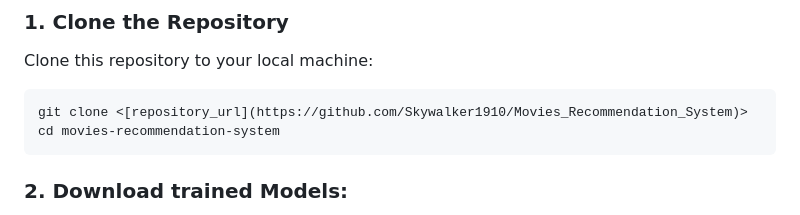
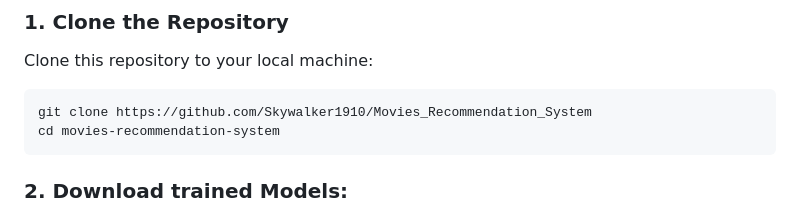
Before and after one commit to Skywalker1910/Movies_Recommendation_System, a Markdown page: README.md, the part around the change. Rendered like a GitHub page.

````diff
--- a/README.md
+++ b/README.md
@@ -25,7 +25,7 @@ This project is a **Movie Recommendation System** that provides personalized mov
 ### 1. Clone the Repository
 Clone this repository to your local machine:
 ```bash
-git clone <[repository_url](https://github.com/Skywalker1910/Movies_Recommendation_System)>
+git clone https://github.com/Skywalker1910/Movies_Recommendation_System
 cd movies-recommendation-system
 ```
 ### 2. Download trained Models:
````
